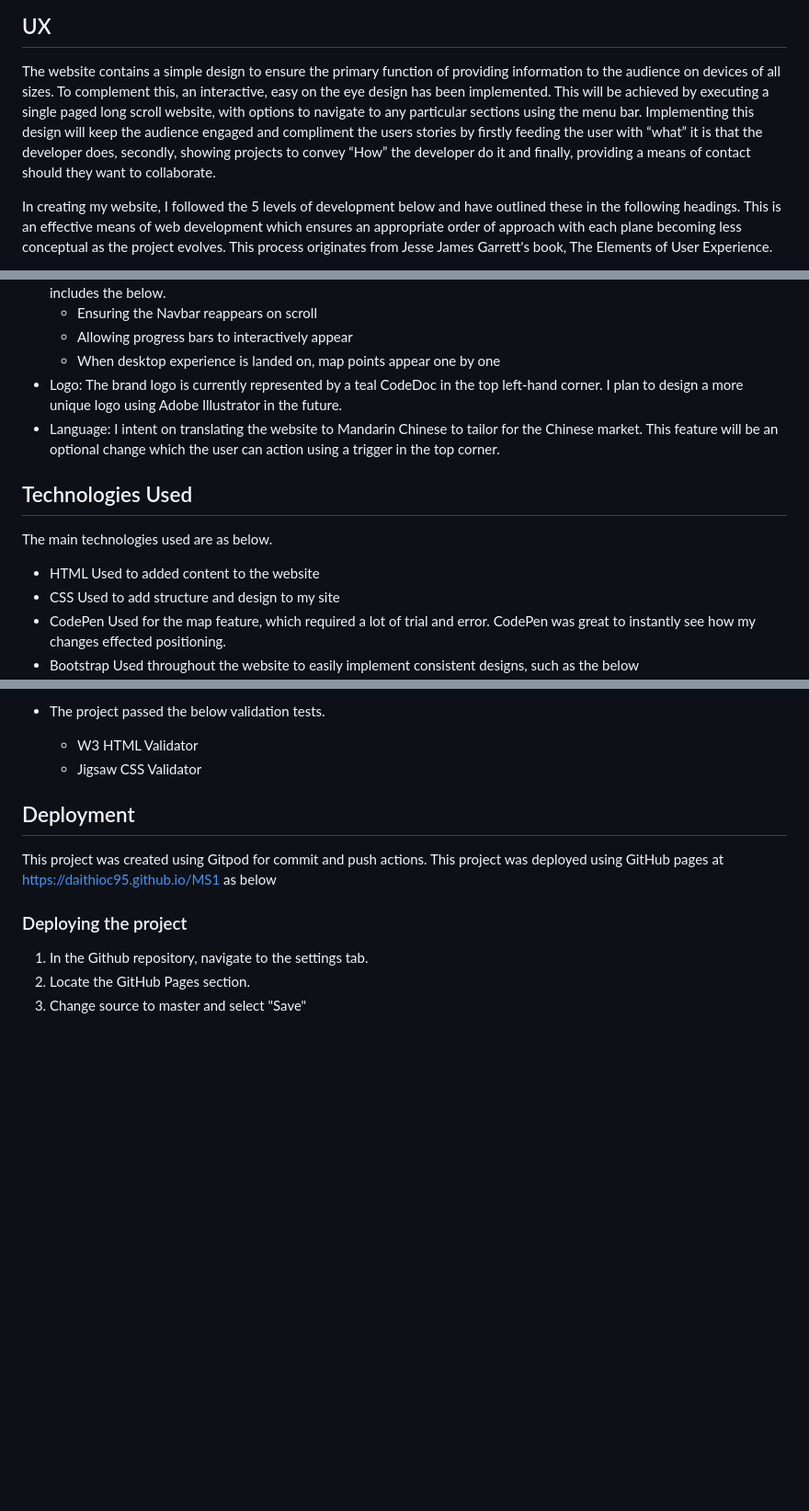
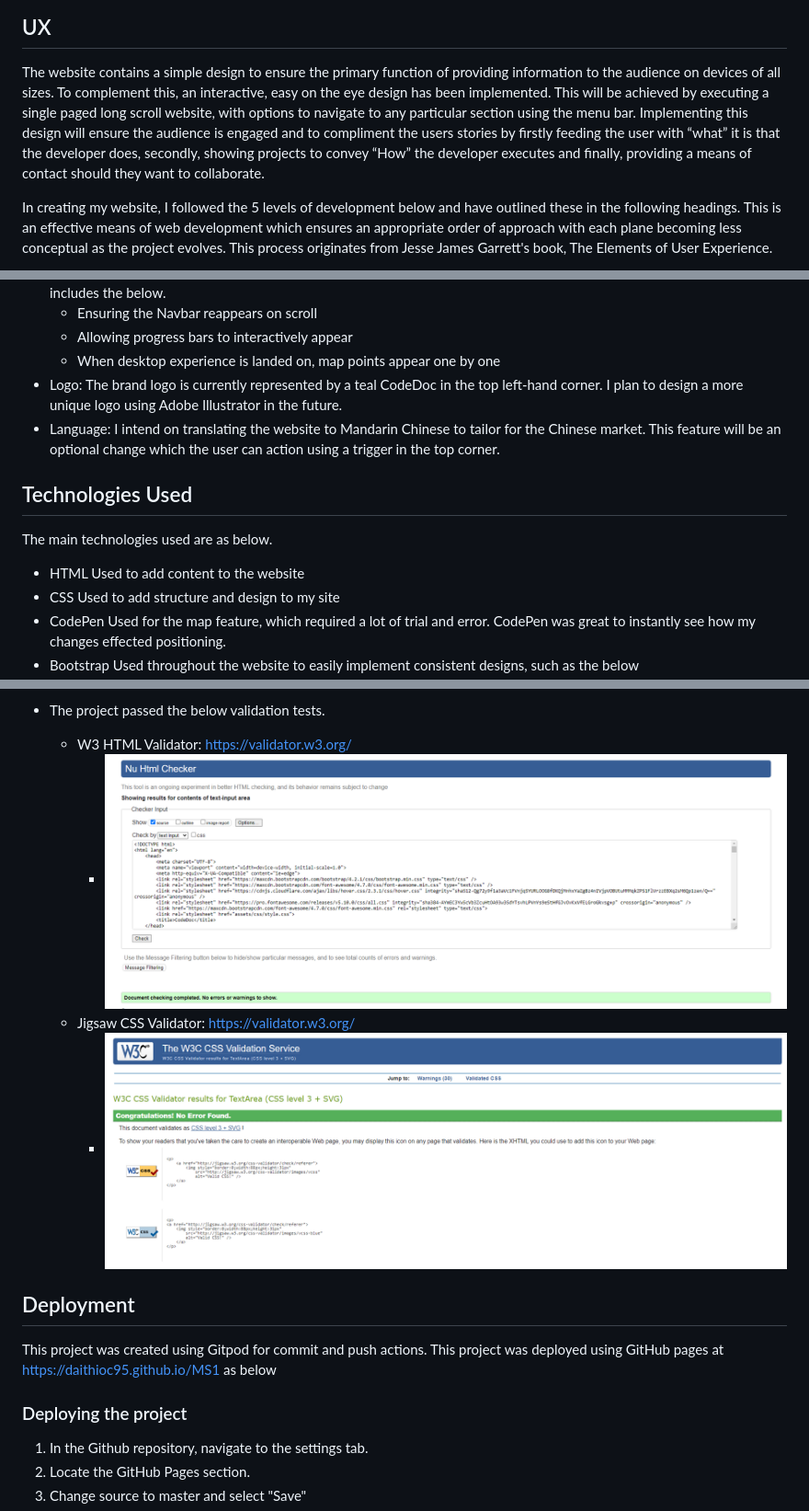
Before and after one commit to daithioc95/MS1, a Markdown page: README.md, 3 parts joined by grey strips. Shown: that part at 92% size. Drawn GitHub-style; pictures changed too: assets/images/user_story_testing/w3validator_css.PNG (added), assets/images/user_story_testing/w3validator_html.PNG (added); blank space fills up the shorter version.

Commit message:
added validation results to readme

```diff
--- a/README.md
+++ b/README.md
@@ -9,8 +9,8 @@ The website is a vehicle for my brand as a freelance web developer and a means o
 
 The website contains a simple design to ensure the primary function of providing information to the audience on devices of all sizes.
 To complement this, an interactive, easy on the eye design has been implemented.
-This will be achieved by executing a single paged long scroll website, with options to navigate to any particular sections using the menu bar.
-Implementing this design will keep the audience engaged and compliment the users stories by firstly feeding the user with “what” it is that the developer does, secondly, showing projects to convey “How” the developer do it and finally, providing a means of contact should they want to collaborate.
+This will be achieved by executing a single paged long scroll website, with options to navigate to any particular section using the menu bar.
+Implementing this design will ensure the audience is engaged and to compliment the users stories by firstly feeding the user with “what” it is that the developer does, secondly, showing projects to convey “How” the developer executes and finally, providing a means of contact should they want to collaborate.
 
 In creating my website, I followed the 5 levels of development below and have outlined these in the following headings.
 This is an effective means of web development which ensures an appropriate order of approach with each plane becoming less conceptual as the project evolves.
@@ -131,13 +133,13 @@ Please see below list of features which I intend to implement at a later stage.
   - Allowing progress bars to interactively appear
   - When desktop experience is landed on, map points appear one by one
 - Logo: The brand logo is currently represented by a teal CodeDoc in the top left-hand corner. I plan to design a more unique logo using Adobe Illustrator in the future.
-- Language: I intent on translating the website to Mandarin Chinese to tailor for the Chinese market. This feature will be an optional change which the user can action using a trigger in the top corner.
+- Language: I intend on translating the website to Mandarin Chinese to tailor for the Chinese market. This feature will be an optional change which the user can action using a trigger in the top corner.
 
 ## Technologies Used
 The main technologies used are as below.
 
 - HTML
-  Used to added content to the website
+  Used to add content to the website
 - CSS
   Used to add structure and design to my site
 - CodePen
@@ -229,8 +250,10 @@ Tested and working consistently on the below browsers for desktop.
   - Galaxy Fold
 
 - The project passed the below validation tests.
-  - W3 HTML Validator
-  - Jigsaw CSS Validator
+  - W3 HTML Validator: https://validator.w3.org/
+    - <img src="assets/images/user_story_testing/w3validator_html.PNG">
+  - Jigsaw CSS Validator: https://validator.w3.org/
+    - <img src="assets/images/user_story_testing/w3validator_css.PNG">
 
 ## Deployment
 This project was created using Gitpod for commit and push actions.
```
Also changed, not shown: other parts of README.md (+30 -9 lines).
